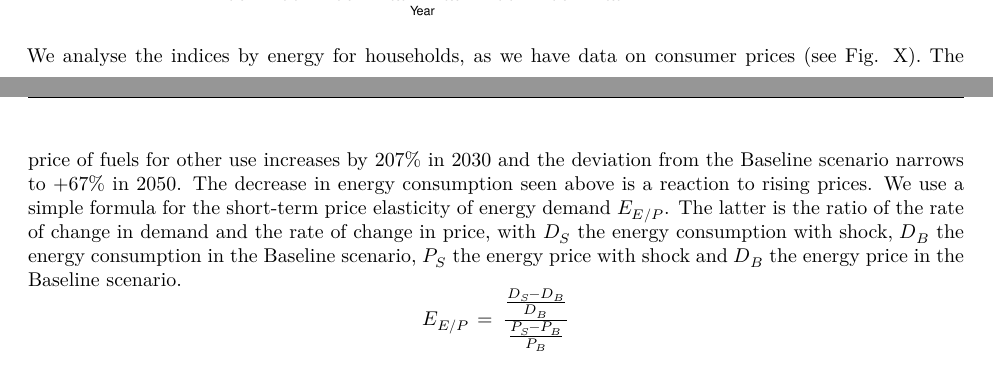
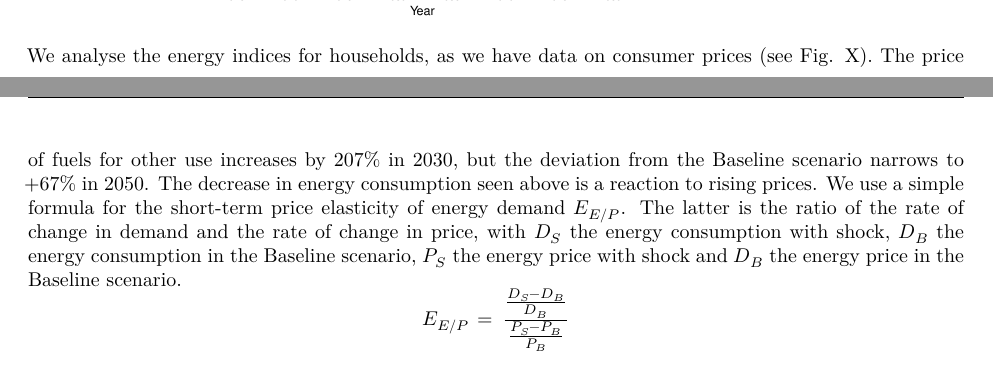
Before and after one commit to bijanvalilou/Projet-R, an R Markdown document (Modele ThreeMe Tunisie_Sequeira_Valilou_Wang.Rmd): two parts of pages 23 and 24 of 29, joined at a grey line, cut so that both start at the same text. Rendered offline with R 4.5, knitr and Pandoc, then LaTeX, with nearby package versions.

Commit message:
Update Modele ThreeMe Tunisie_Sequeira_Valilou_Wang.Rmd

````diff
--- a/Modele ThreeMe Tunisie_Sequeira_Valilou_Wang.Rmd
+++ b/Modele ThreeMe Tunisie_Sequeira_Valilou_Wang.Rmd
@@ -1011,7 +1011,7 @@ geom_line( aes(x = Sc4[,"year"],y = Sc4[,"ci_toe_ind_2"], group = 1, color = "In
   scale_x_continuous(breaks=seq(2015,2050,5))
 ```
 
-We analyse the indices by energy for households, as we have data on consumer prices (see Fig. X). The price of fuels for other use increases by 207% in 2030 and the deviation from the Baseline scenario narrows to +67% in 2050. The decrease in energy consumption seen above is a reaction to rising prices. We use a simple formula for the short-term price elasticity of energy demand $E_{E/P}$. The latter is the ratio of the rate of change in demand and the rate of change in price, with $D_S$ the energy consumption with shock, $D_B$ the energy consumption in the Baseline scenario, $P_S$ the energy price with shock and $D_B$ the energy price in the Baseline scenario. $$ E_{E/P} \, = \,  \frac{\frac{D_S - D_B}{D_B}}{\frac{P_S - P_B}{P_B}} $$
+We analyse the energy indices for households, as we have data on consumer prices (see Fig. X). The price of fuels for other use increases by 207% in 2030, but the deviation from the Baseline scenario narrows to +67% in 2050. The decrease in energy consumption seen above is a reaction to rising prices. We use a simple formula for the short-term price elasticity of energy demand $E_{E/P}$. The latter is the ratio of the rate of change in demand and the rate of change in price, with $D_S$ the energy consumption with shock, $D_B$ the energy consumption in the Baseline scenario, $P_S$ the energy price with shock and $D_B$ the energy price in the Baseline scenario. $$ E_{E/P} \, = \,  \frac{\frac{D_S - D_B}{D_B}}{\frac{P_S - P_B}{P_B}} $$
 
 As we saw in the section "Importance of redistribution", the energy subsidies removal has a positive impact on households' disposable income, which is small in the short and medium term. In the long term, households' disposable income increases by 0.68% in 2050 compared to the Baseline scenario. A linear regression confirms the existence of a positive income elasticity, but weak compared to the price elasticity. We therefore neglect the income elasticity of energy demand. The price elasticity of demand is equal to -0.54 in 2021, to -0.33 in 2030 and to -0.44 in 2050. The demand for fuel for other purposes becomes increasingly rigid in the medium term, before becoming relatively more elastic in the long term.
 
````
